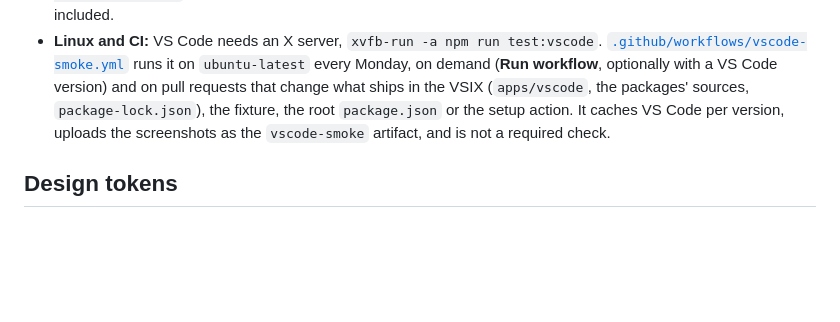
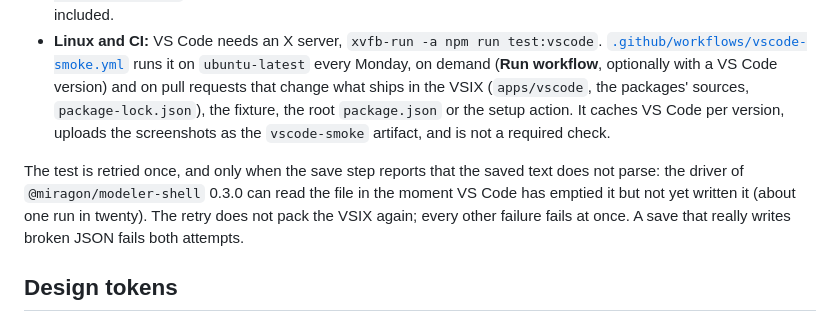
Before and after one commit to Miragon/value-chain-modeler, a Markdown page: CONTRIBUTING.md, the part around one of its changes. GitHub-like rendering; blank space fills up the shorter version.

Commit message:
docs: explain the smoke test's single retry and rewrap the PR checklist
Co-Authored-By: Claude Opus 5.5 (1M context) <noreply@anthropic.com>

```diff
--- a/CONTRIBUTING.md
+++ b/CONTRIBUTING.md
@@ -59,6 +59,11 @@ as it does for users.
   `package-lock.json`), the fixture, the root `package.json` or the setup action. It caches VS Code
   per version, uploads the screenshots as the `vscode-smoke` artifact, and is not a required check.
 
+The test is retried once, and only when the save step reports that the saved text does not parse:
+the driver of `@miragon/modeler-shell` 0.3.0 can read the file in the moment VS Code has emptied it
+but not yet written it (about one run in twenty). The retry does not pack the VSIX again; every
+other failure fails at once. A save that really writes broken JSON fails both attempts.
+
 ## Design tokens
 
 `packages/renderer/src/theme/` vendors `cd-tokens.generated.css`, `cd-tokens.generated.json` and
```
Also changed, not shown: other parts of CONTRIBUTING.md (+2 -1 lines), CLAUDE.md (+1 -0 lines).
